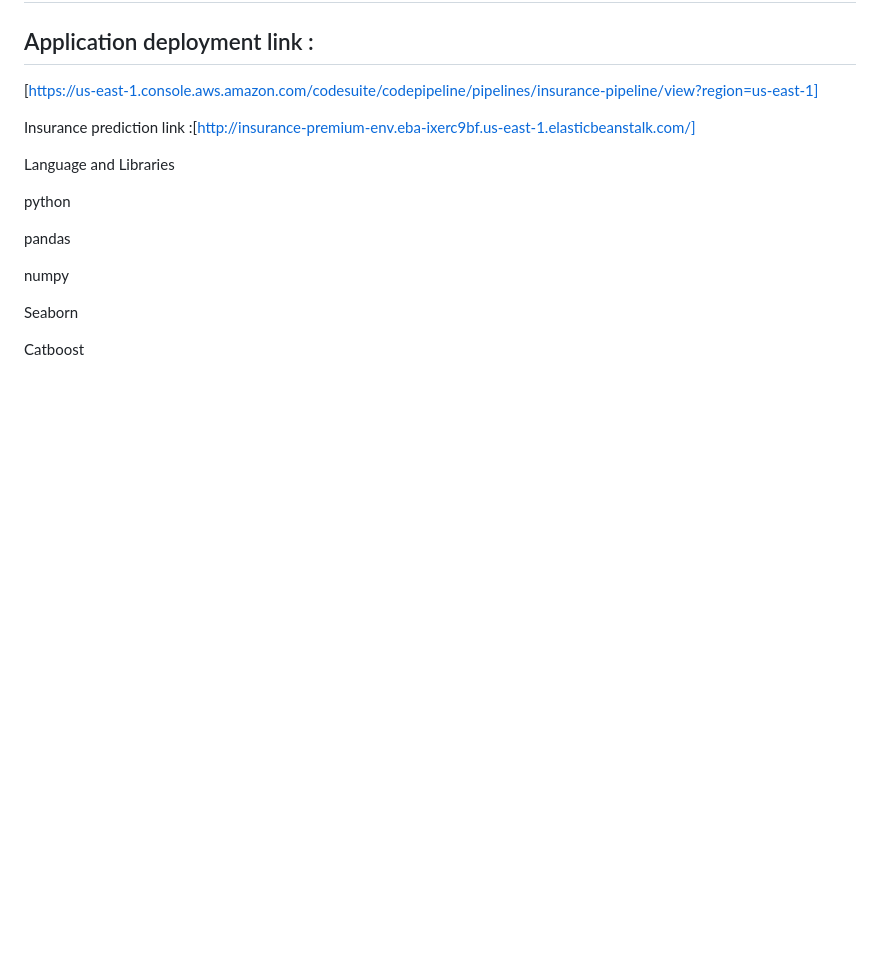
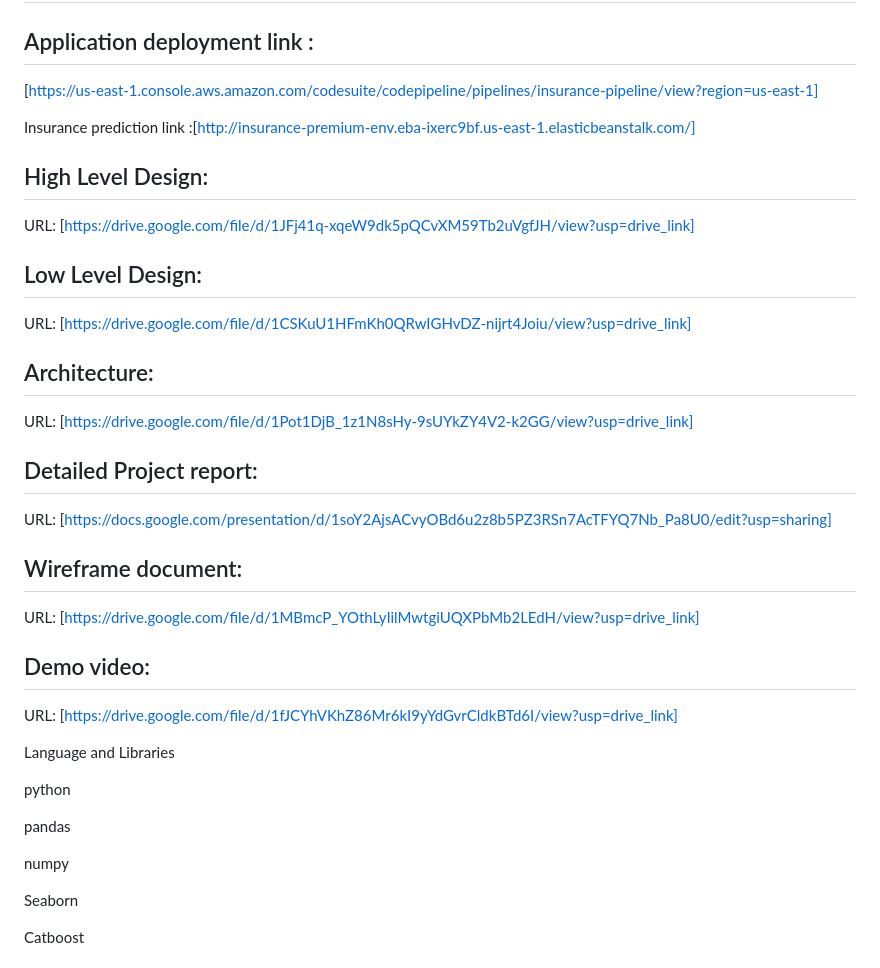
Before and after one commit to shiva4778/INSURANCE_PREMIUM_PREDICTION_1, a Markdown page: README.md, the part around the change. Rendered like a GitHub page; blank space fills up the shorter version.

Commit message:
documentation added

```diff
--- a/README.md
+++ b/README.md
@@ -5,6 +5,30 @@
 [https://us-east-1.console.aws.amazon.com/codesuite/codepipeline/pipelines/insurance-pipeline/view?region=us-east-1]
 
 Insurance prediction link :[http://insurance-premium-env.eba-ixerc9bf.us-east-1.elasticbeanstalk.com/]
+
+## High Level Design:
+
+URL: [https://drive.google.com/file/d/1JFj41q-xqeW9dk5pQCvXM59Tb2uVgfJH/view?usp=drive_link]
+
+## Low Level Design:
+
+URL: [https://drive.google.com/file/d/1CSKuU1HFmKh0QRwIGHvDZ-nijrt4Joiu/view?usp=drive_link]
+
+## Architecture:
+
+URL: [https://drive.google.com/file/d/1Pot1DjB_1z1N8sHy-9sUYkZY4V2-k2GG/view?usp=drive_link]
+
+## Detailed Project report:
+
+URL: [https://docs.google.com/presentation/d/1soY2AjsACvyOBd6u2z8b5PZ3RSn7AcTFYQ7Nb_Pa8U0/edit?usp=sharing]
+
+## Wireframe document:
+
+URL: [https://drive.google.com/file/d/1MBmcP_YOthLyIilMwtgiUQXPbMb2LEdH/view?usp=drive_link]
+
+## Demo video:
+
+URL: [https://drive.google.com/file/d/1fJCYhVKhZ86Mr6kI9yYdGvrCldkBTd6I/view?usp=drive_link]
 
 Language and Libraries
 
```
